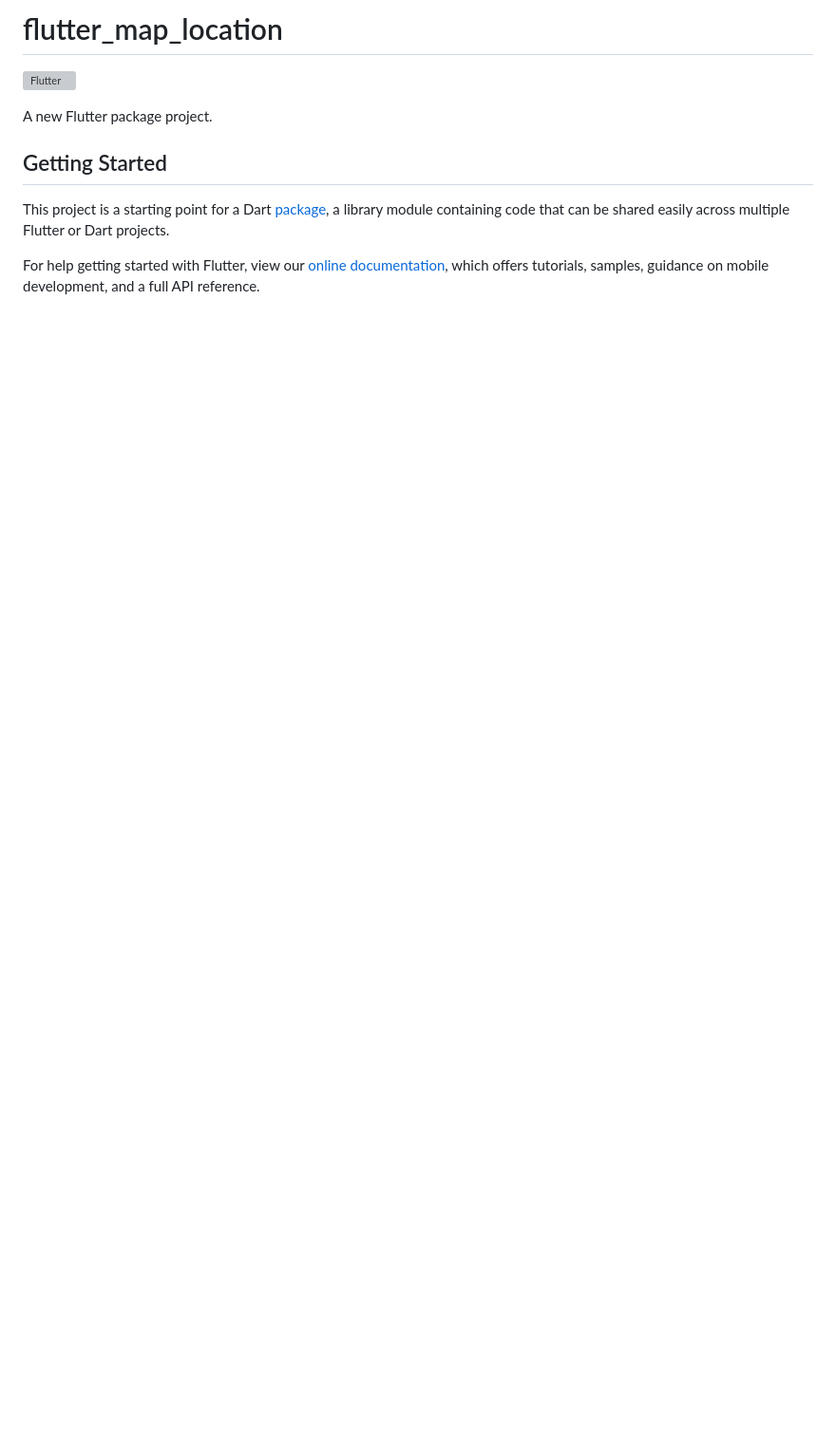
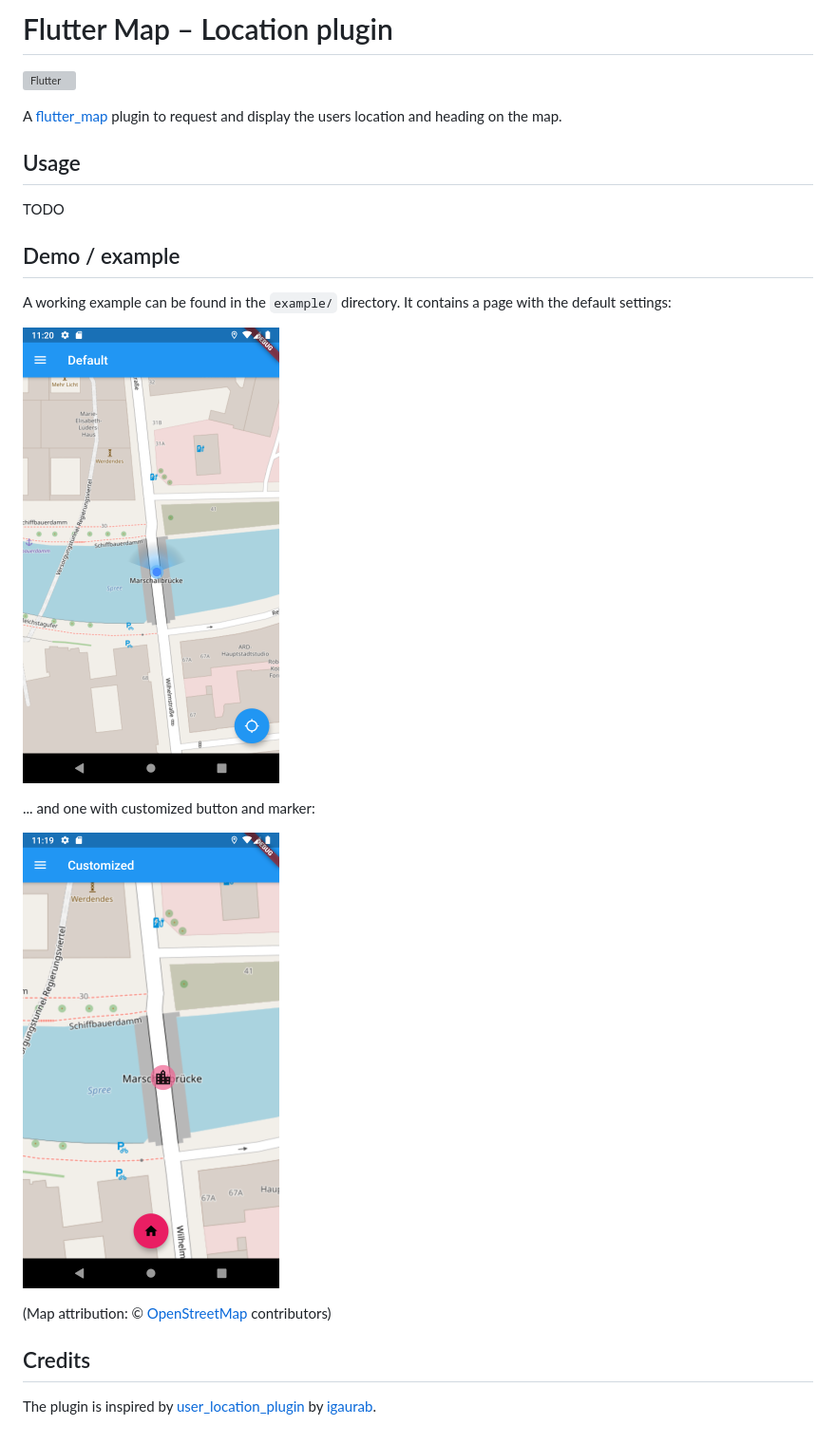
Before and after one commit to Xennis/flutter_map_location, a Markdown page: README.md, the part around the change. Shown: that part at 95% size. Rendered like a GitHub page; pictures changed too: example/custom.png (added), example/default.png (added); blank space fills up the shorter version; grey boxes are pictures that could not be loaded.

Commit message:
Add content to the README

```diff
--- a/README.md
+++ b/README.md
@@ -1,16 +1,25 @@
-# flutter_map_location
+# Flutter Map – Location plugin
 
 [![Flutter](https://github.com/Xennis/flutter_map_location/workflows/Flutter/badge.svg?branch=master&event=push)](https://github.com/Xennis/flutter_map_location/actions?query=workflow%3A%22Flutter%22+event%3Apush+branch%3Amaster)
 
-A new Flutter package project.
+A [flutter_map](https://pub.dev/packages/flutter_map) plugin to request and display the users location and heading on the map.
 
-## Getting Started
+## Usage
 
-This project is a starting point for a Dart
-[package](https://flutter.dev/developing-packages/),
-a library module containing code that can be shared easily across
-multiple Flutter or Dart projects.
+TODO
 
-For help getting started with Flutter, view our
-[online documentation](https://flutter.dev/docs), which offers tutorials,
-samples, guidance on mobile development, and a full API reference.
+## Demo / example
+
+A working example can be found in the `example/` directory. It contains a page with the default settings:
+
+![Default example](example/default.png)
+
+... and one with customized button and marker:
+
+![Custom example](example/custom.png)
+
+(Map attribution: © [OpenStreetMap](https://www.openstreetmap.org/copyright) contributors)
+
+## Credits
+
+The plugin is inspired by [user_location_plugin](https://github.com/igaurab/user_location_plugin) by [igaurab](https://github.com/igaurab).
```
